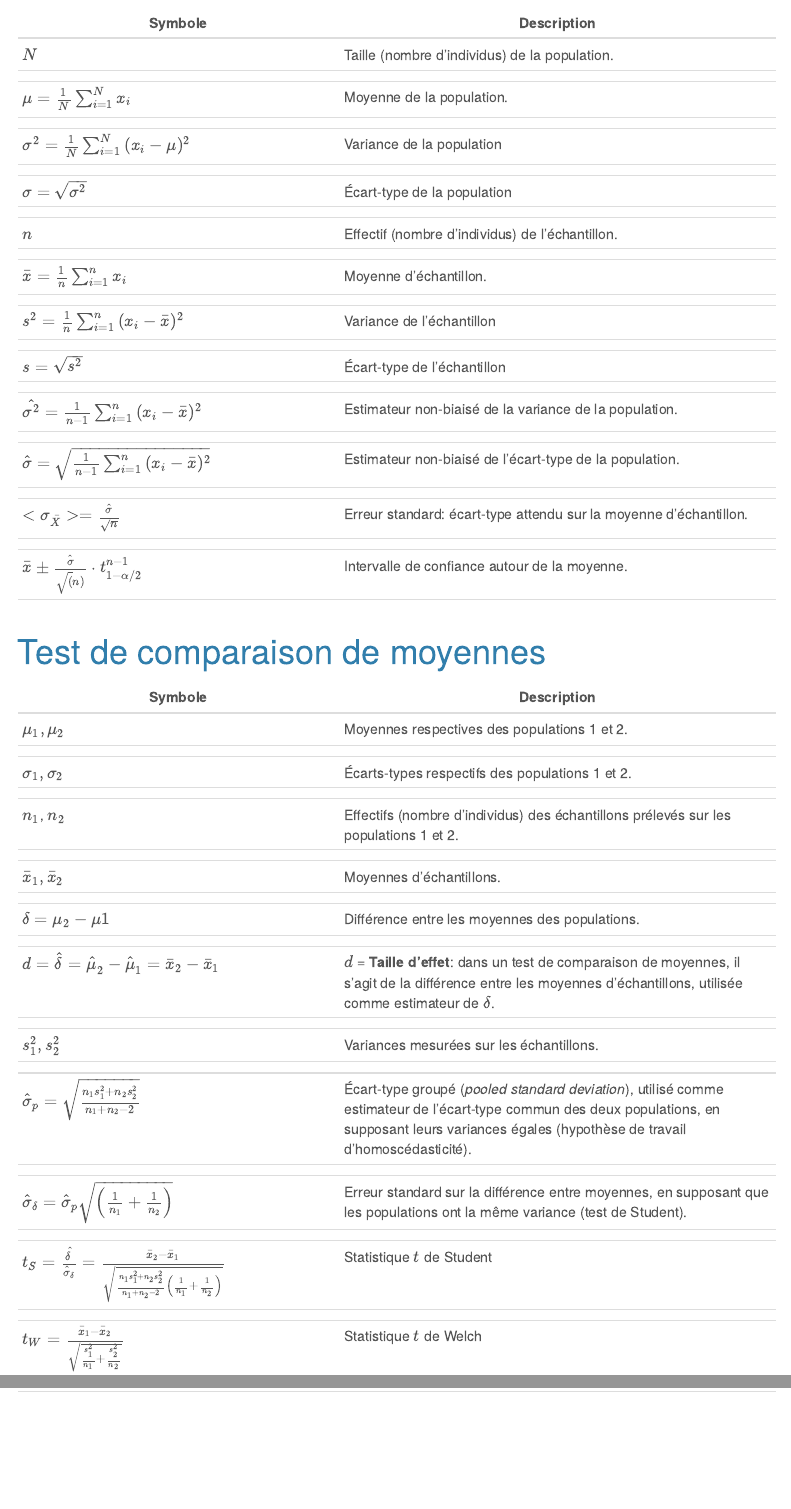
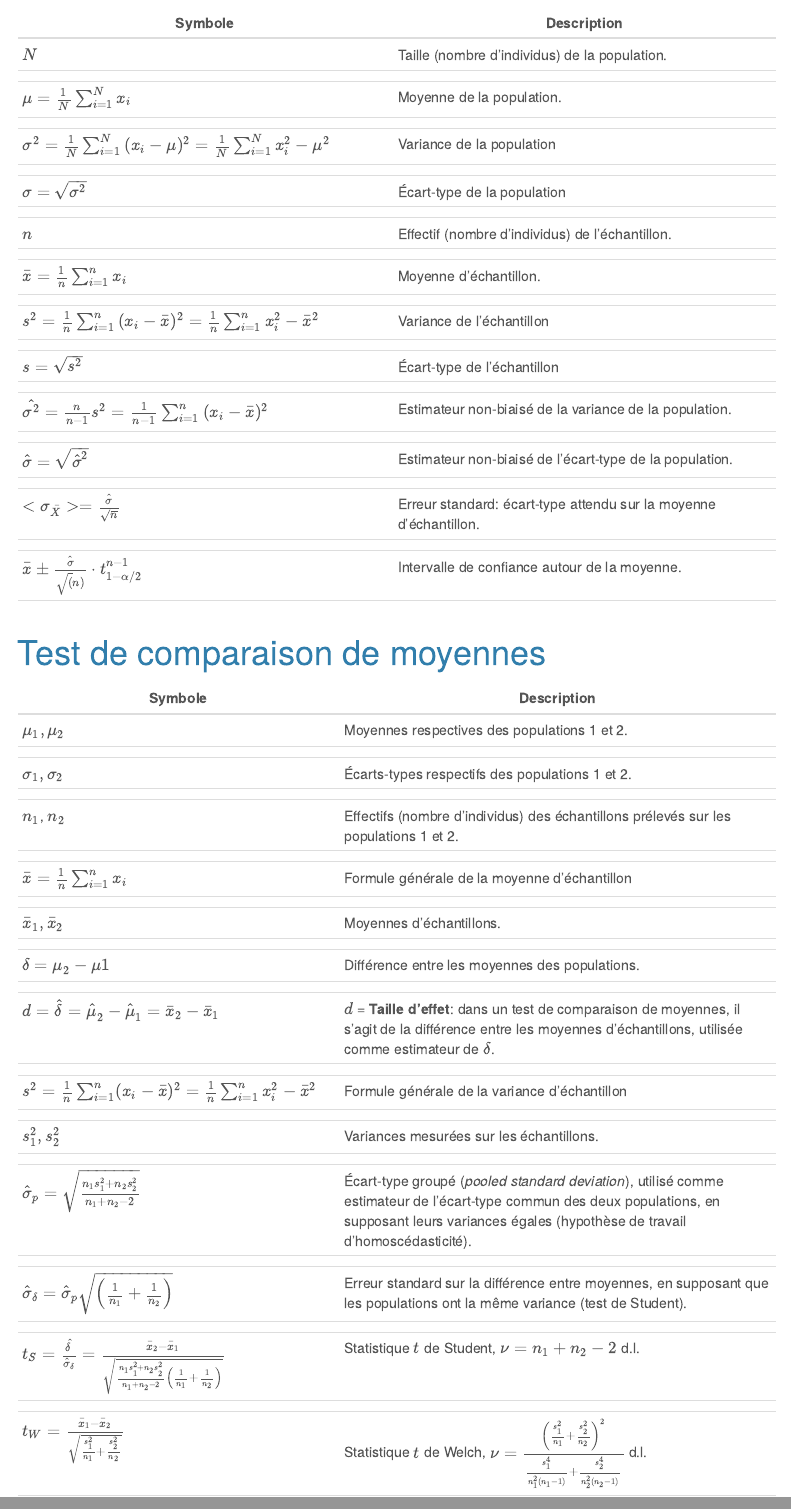
Before and after one commit to jvanheld/stat1, an R Markdown document (supports/formules.Rmd): the page in a window 1100 px wide, from 2630 px down, and a second part further down, joined at a grey line. Rendered offline with R 4.5, knitr and Pandoc, with nearby package versions; both versions are drawn in the output format of the newer one; menus at the side of the page are left out.

Commit message:
improved

```diff
--- a/supports/formules.Rmd
+++ b/supports/formules.Rmd
@@ -3,11 +3,6 @@ title: "Formules de probabilités et statistique"
 author: "Jacques van Helden"
 date: '`r Sys.Date()`'
 output:
-  pdf_document:
-    fig_caption: yes
-    highlight: zenburn
-    toc: no
-    toc_depth: 3
   html_document:
     code_folding: hide
     fig_caption: yes
@@ -16,6 +11,11 @@ output:
     toc: yes
     toc_depth: 3
     toc_float: yes
+  pdf_document:
+    fig_caption: yes
+    highlight: zenburn
+    toc: no
+    toc_depth: 3
   ioslides_presentation:
     colortheme: dolphin
     fig_caption: yes
@@ -218,12 +218,12 @@ setwd(dir.current)
 - L'accent circonflexe ($\hat{ }$) indique les estimateurs de paramètres de population calculés à partir de paramètres d'échantillons.
 
 | Symbole      | Description   |
-|----------------------------|--------------------------------------|
+|-------------------------------------|--------------------------------------|
 | $N$ | Taille (nombre d'individus) de la population. |
 | | |
 | $\mu = \frac{1}{N} \sum_{i=1}^{N}{x_i}$ | Moyenne de la population. |
 | | |
-| $\sigma^2 = \frac{1}{N} \sum_{i=1}^{N}{(x_i - \mu)^2}$ | Variance de la population |
+| $\sigma^2 = \frac{1}{N} \sum_{i=1}^{N}{(x_i - \mu)^2} = \frac{1}{N} \sum_{i=1}^{N}{x_i^2 - \mu^2}$ | Variance de la population |
 | | |
 | $\sigma = \sqrt{\sigma^2}$ | Écart-type de la population |
 | | |
@@ -231,13 +231,13 @@ setwd(dir.current)
 | | |
 | $\bar{x} = \frac{1}{n} \sum_{i=1}^{n}{x_i}$ | Moyenne d'échantillon. |
 | | |
-| $s^2 = \frac{1}{n} \sum_{i=1}^{n}{(x_i - \bar{x})^2}$ | Variance de l’échantillon |
+| $s^2 = \frac{1}{n} \sum_{i=1}^{n}{(x_i - \bar{x})^2} = \frac{1}{n} \sum_{i=1}^{n}{x_i^2 - \bar{x}^2}$ | Variance de l’échantillon |
 | | |
 | $s = \sqrt{s^2}$ | Écart-type de l'échantillon |
 | | |
-| $\hat{\sigma^2} = \frac{1}{n-1} \sum_{i=1}^{n}{(x_i - \bar{x})^2}$ | Estimateur non-biaisé de la variance de la population. |
+| $\hat{\sigma^2} = \frac{n}{n-1} s^2 = \frac{1}{n-1} \sum_{i=1}^{n}{(x_i - \bar{x})^2}$ | Estimateur non-biaisé de la variance de la population. |
 | | |
-| $\hat{\sigma} = \sqrt{\frac{1}{n-1} \sum_{i=1}^{n}{(x_i - \bar{x})^2}}$ | Estimateur non-biaisé de l'écart-type de la population. |
+| $\hat{\sigma} = \sqrt{\hat{\sigma}^2}$ | Estimateur non-biaisé de l'écart-type de la population. |
 | | |
 | $<\sigma_{\bar{X}}> = \frac{\hat{\sigma}}{\sqrt{n}}$ | Erreur standard: écart-type attendu sur la moyenne d'échantillon. |
 | | |
@@ -255,11 +255,15 @@ setwd(dir.current)
 | | |
 | $n_1$, $n_2$ | Effectifs (nombre d'individus) des échantillons prélevés sur les populations 1 et 2. |
 | | |
+| $\bar{x} = \frac{1}{n} \sum_{i=1}^n x_i$ | Formule générale de la moyenne d'échantillon |
+| | |
 | $\bar{x}_{1}, \bar{x}_{2}$ | Moyennes d'échantillons. |
 | | |
 | $\delta = \mu_{2} - \mu{1}$ | Différence entre les moyennes des populations. |
 | | |
 | $d = \hat{\delta} = \hat{\mu}_2 - \hat{\mu}_1  = \bar{x}_2 - \bar{x}_1$ | $d$ = **Taille d'effet**: dans un test de comparaison de moyennes, il s'agit de la différence entre les moyennes d'échantillons, utilisée comme estimateur de $\delta$. |
+| | |
+| $s^2 = \frac{1}{n} \sum_{i=1}^n (x_i - \bar{x})^2 =  \frac{1}{n} \sum_{i=1}^n x_i^2 - \bar{x}^2$ | Formule générale de la variance d'échantillon |
 | | |
 | $s^2_{1}, s^2_{2}$ | Variances mesurées sur les échantillons. |
 | | |
@@ -267,7 +271,7 @@ setwd(dir.current)
 | | |
 | $\hat{\sigma}_\delta = \hat{\sigma}_p \sqrt{\left(\frac{1}{n_1}+ \frac{1}{n_2}\right)}$  | Erreur standard sur la différence entre moyennes, en supposant que les populations ont la même variance (test de Student). |
 | | |
-| $t_{S} = \frac{\hat{\delta}}{\hat{\sigma}_\delta} =  \frac{\bar{x}_{2} - \bar{x}_{1}}{\sqrt{\frac{n_1 s_{1}^2 + n_2 s_{2}^2}{n_1+n_2-2} \left(\frac{1}{n_1}+ \frac{1}{n_2}\right)}}$ | Statistique $t$ de Student |
-| | |
-| $t_{W}=\frac{\bar{x}_{1} - \bar{x}_{2}}{\sqrt{\frac {s^2_{1}}{n_1} + \frac{s^2_{2}}{n_2}}}$ | Statistique $t$ de Welch |
-| | |
+| $t_{S} = \frac{\hat{\delta}}{\hat{\sigma}_\delta} =  \frac{\bar{x}_{2} - \bar{x}_{1}}{\sqrt{\frac{n_1 s_{1}^2 + n_2 s_{2}^2}{n_1+n_2-2} \left(\frac{1}{n_1}+ \frac{1}{n_2}\right)}}$ | Statistique $t$ de Student, $\nu = n_1 + n_2 - 2$ d.l. |
+|  | |
+| $t_{W}=\frac{\bar{x}_{1} - \bar{x}_{2}}{\sqrt{\frac {s^2_{1}}{n_1} + \frac{s^2_{2}}{n_2}}}$ | Statistique $t$ de Welch,  $\nu = \frac{\left( \frac{s_1^2}{n_1} + \frac{s_2^2}{n_2}\right)^2}{\frac{s_1^4}{n_1^2(n_1-1)} + \frac{s_2^4}{n_2^2(n_2-1)}}$ d.l. |
+|  | |
```
Also changed, not shown: supports/formules.html, supports/formules.pdf.
